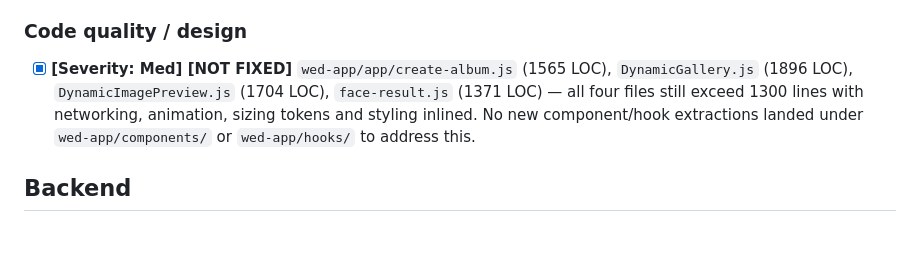
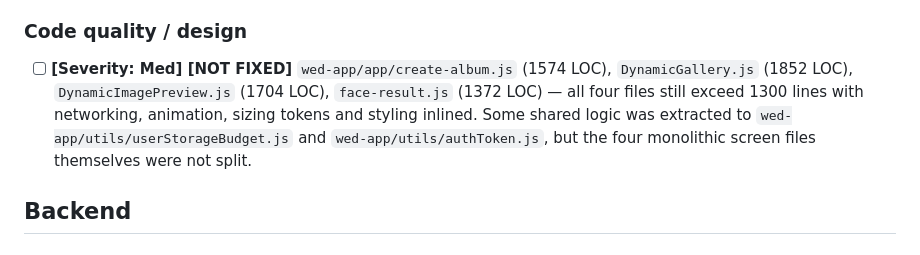
Before and after one commit to Zenthos-Tech/usforever, a Markdown page: Document/not-implemented-issues.md, the part around the change. Drawn GitHub-style.

Commit message:
Issue not fixed

```diff
--- a/Document/not-implemented-issues.md
+++ b/Document/not-implemented-issues.md
@@ -16,7 +16,7 @@ Severity guide matches `issues.md`: **High** = exploitable / data loss / app cra
 
 ### Code quality / design
 
-- [x] **[Severity: Med] [NOT FIXED]** `wed-app/app/create-album.js` (1565 LOC), `DynamicGallery.js` (1896 LOC), `DynamicImagePreview.js` (1704 LOC), `face-result.js` (1371 LOC) — all four files still exceed 1300 lines with networking, animation, sizing tokens and styling inlined. No new component/hook extractions landed under `wed-app/components/` or `wed-app/hooks/` to address this.
+- [ ] **[Severity: Med] [NOT FIXED]** `wed-app/app/create-album.js` (1574 LOC), `DynamicGallery.js` (1852 LOC), `DynamicImagePreview.js` (1704 LOC), `face-result.js` (1372 LOC) — all four files still exceed 1300 lines with networking, animation, sizing tokens and styling inlined. Some shared logic was extracted to `wed-app/utils/userStorageBudget.js` and `wed-app/utils/authToken.js`, but the four monolithic screen files themselves were not split.
 
 ## Backend
 
```
